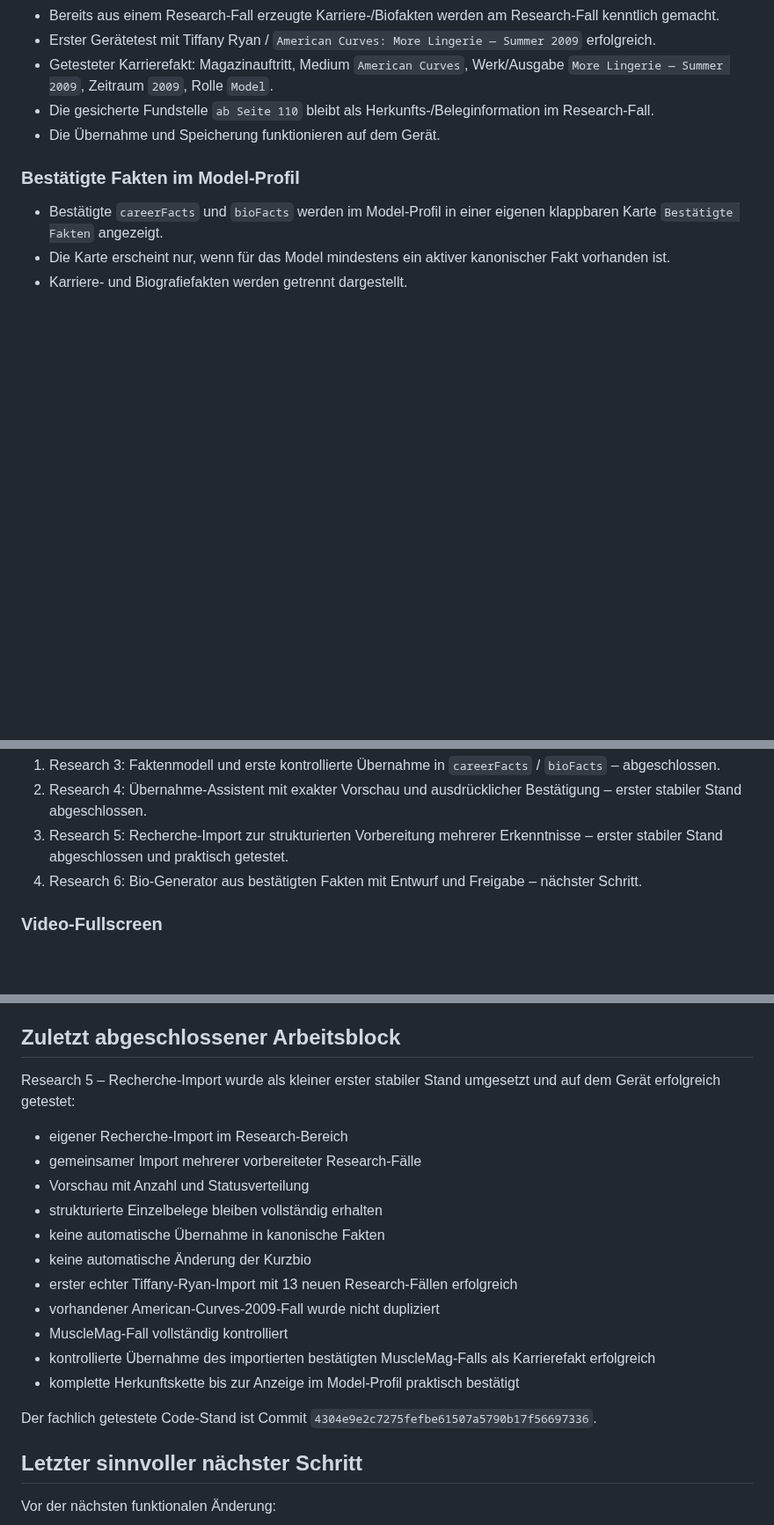
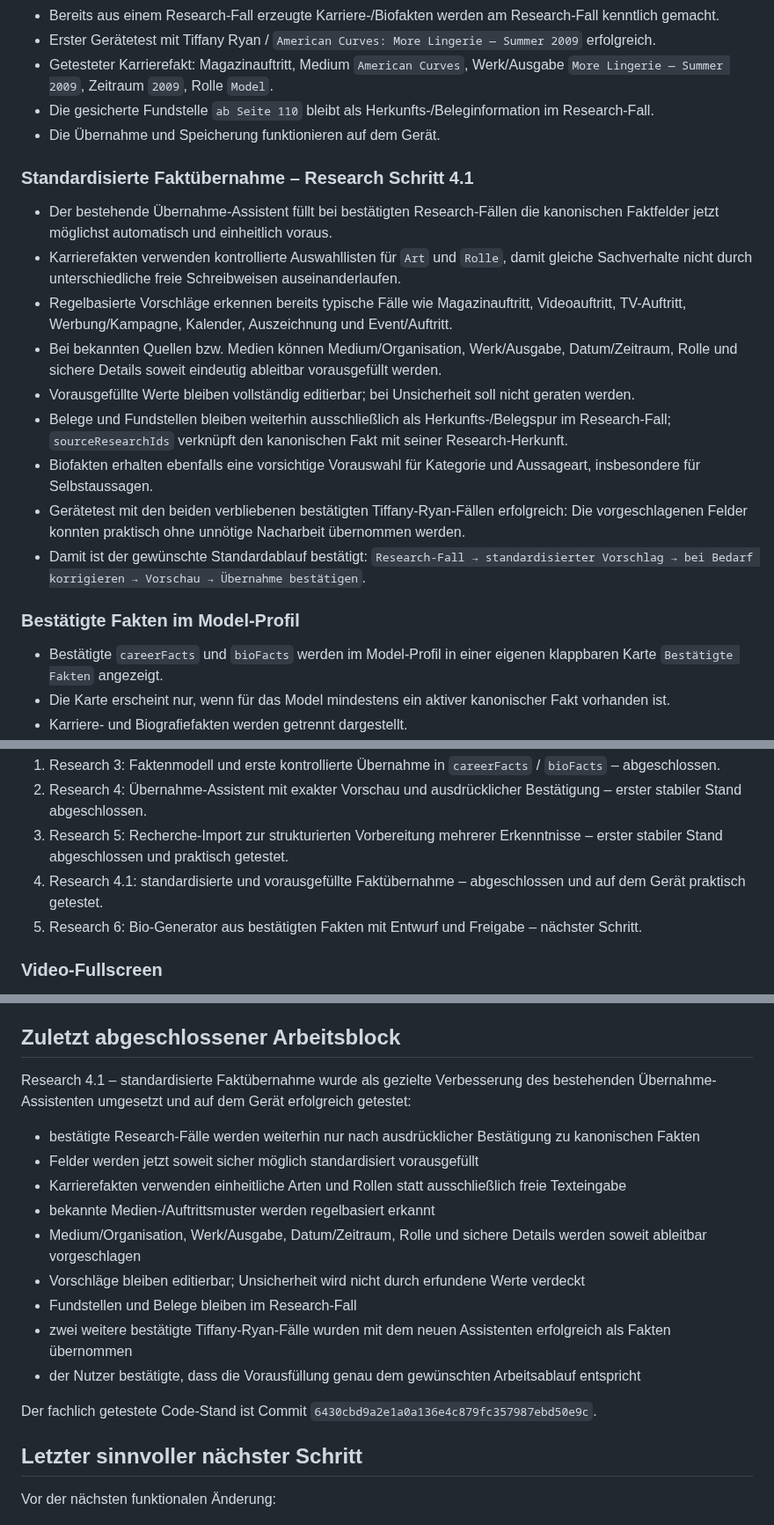
Before and after one commit to HotSpot2000-hub/playboy-archiv-android, a Markdown page: STATUS.md, 3 parts joined by grey strips. Shown at 88% size. GitHub-like rendering; blank space fills up the shorter version.

```diff
--- a/STATUS.md
+++ b/STATUS.md
@@ -137,6 +137,17 @@ Wichtige Hinweise:
 - Die gesicherte Fundstelle `ab Seite 110` bleibt als Herkunfts-/Beleginformation im Research-Fall.
 - Die Übernahme und Speicherung funktionieren auf dem Gerät.
 
+### Standardisierte Faktübernahme – Research Schritt 4.1
+- Der bestehende Übernahme-Assistent füllt bei bestätigten Research-Fällen die kanonischen Faktfelder jetzt möglichst automatisch und einheitlich voraus.
+- Karrierefakten verwenden kontrollierte Auswahllisten für `Art` und `Rolle`, damit gleiche Sachverhalte nicht durch unterschiedliche freie Schreibweisen auseinanderlaufen.
+- Regelbasierte Vorschläge erkennen bereits typische Fälle wie Magazinauftritt, Videoauftritt, TV-Auftritt, Werbung/Kampagne, Kalender, Auszeichnung und Event/Auftritt.
+- Bei bekannten Quellen bzw. Medien können Medium/Organisation, Werk/Ausgabe, Datum/Zeitraum, Rolle und sichere Details soweit eindeutig ableitbar vorausgefüllt werden.
+- Vorausgefüllte Werte bleiben vollständig editierbar; bei Unsicherheit soll nicht geraten werden.
+- Belege und Fundstellen bleiben weiterhin ausschließlich als Herkunfts-/Belegspur im Research-Fall; `sourceResearchIds` verknüpft den kanonischen Fakt mit seiner Research-Herkunft.
+- Biofakten erhalten ebenfalls eine vorsichtige Vorauswahl für Kategorie und Aussageart, insbesondere für Selbstaussagen.
+- Gerätetest mit den beiden verbliebenen bestätigten Tiffany-Ryan-Fällen erfolgreich: Die vorgeschlagenen Felder konnten praktisch ohne unnötige Nacharbeit übernommen werden.
+- Damit ist der gewünschte Standardablauf bestätigt: `Research-Fall → standardisierter Vorschlag → bei Bedarf korrigieren → Vorschau → Übernahme bestätigen`.
+
 ### Bestätigte Fakten im Model-Profil
 - Bestätigte `careerFacts` und `bioFacts` werden im Model-Profil in einer eigenen klappbaren Karte `Bestätigte Fakten` angezeigt.
 - Die Karte erscheint nur, wenn für das Model mindestens ein aktiver kanonischer Fakt vorhanden ist.
@@ -209,7 +220,8 @@ Geplante Reihenfolge:
 1. Research 3: Faktenmodell und erste kontrollierte Übernahme in `careerFacts` / `bioFacts` – abgeschlossen.
 2. Research 4: Übernahme-Assistent mit exakter Vorschau und ausdrücklicher Bestätigung – erster stabiler Stand abgeschlossen.
 3. Research 5: Recherche-Import zur strukturierten Vorbereitung mehrerer Erkenntnisse – erster stabiler Stand abgeschlossen und praktisch getestet.
-4. Research 6: Bio-Generator aus bestätigten Fakten mit Entwurf und Freigabe – nächster Schritt.
+4. Research 4.1: standardisierte und vorausgefüllte Faktübernahme – abgeschlossen und auf dem Gerät praktisch getestet.
+5. Research 6: Bio-Generator aus bestätigten Fakten mit Entwurf und Freigabe – nächster Schritt.
 
 ### Video-Fullscreen
 Weiterhin offen, aktuell kein Arbeitsschwerpunkt.
@@ -234,21 +246,19 @@ Verworfene Ansätze:
 
 ## Zuletzt abgeschlossener Arbeitsblock
 
-Research 5 – Recherche-Import wurde als kleiner erster stabiler Stand umgesetzt und auf dem Gerät erfolgreich getestet:
+Research 4.1 – standardisierte Faktübernahme wurde als gezielte Verbesserung des bestehenden Übernahme-Assistenten umgesetzt und auf dem Gerät erfolgreich getestet:
 
-- eigener Recherche-Import im Research-Bereich
-- gemeinsamer Import mehrerer vorbereiteter Research-Fälle
-- Vorschau mit Anzahl und Statusverteilung
-- strukturierte Einzelbelege bleiben vollständig erhalten
-- keine automatische Übernahme in kanonische Fakten
-- keine automatische Änderung der Kurzbio
-- erster echter Tiffany-Ryan-Import mit 13 neuen Research-Fällen erfolgreich
-- vorhandener American-Curves-2009-Fall wurde nicht dupliziert
-- MuscleMag-Fall vollständig kontrolliert
-- kontrollierte Übernahme des importierten bestätigten MuscleMag-Falls als Karrierefakt erfolgreich
-- komplette Herkunftskette bis zur Anzeige im Model-Profil praktisch bestätigt
+- bestätigte Research-Fälle werden weiterhin nur nach ausdrücklicher Bestätigung zu kanonischen Fakten
+- Felder werden jetzt soweit sicher möglich standardisiert vorausgefüllt
+- Karrierefakten verwenden einheitliche Arten und Rollen statt ausschließlich freie Texteingabe
+- bekannte Medien-/Auftrittsmuster werden regelbasiert erkannt
+- Medium/Organisation, Werk/Ausgabe, Datum/Zeitraum, Rolle und sichere Details werden soweit ableitbar vorgeschlagen
+- Vorschläge bleiben editierbar; Unsicherheit wird nicht durch erfundene Werte verdeckt
+- Fundstellen und Belege bleiben im Research-Fall
+- zwei weitere bestätigte Tiffany-Ryan-Fälle wurden mit dem neuen Assistenten erfolgreich als Fakten übernommen
+- der Nutzer bestätigte, dass die Vorausfüllung genau dem gewünschten Arbeitsablauf entspricht
 
-Der fachlich getestete Code-Stand ist Commit `4304e9e2c7275fefbe61507a5790b17f56697336`.
+Der fachlich getestete Code-Stand ist Commit `6430cbd9a2e1a0a136e4c879fc357987ebd50e9c`.
 
 ## Letzter sinnvoller nächster Schritt
 
```
Also changed, not shown: other parts of STATUS.md (+2 -2 lines).
